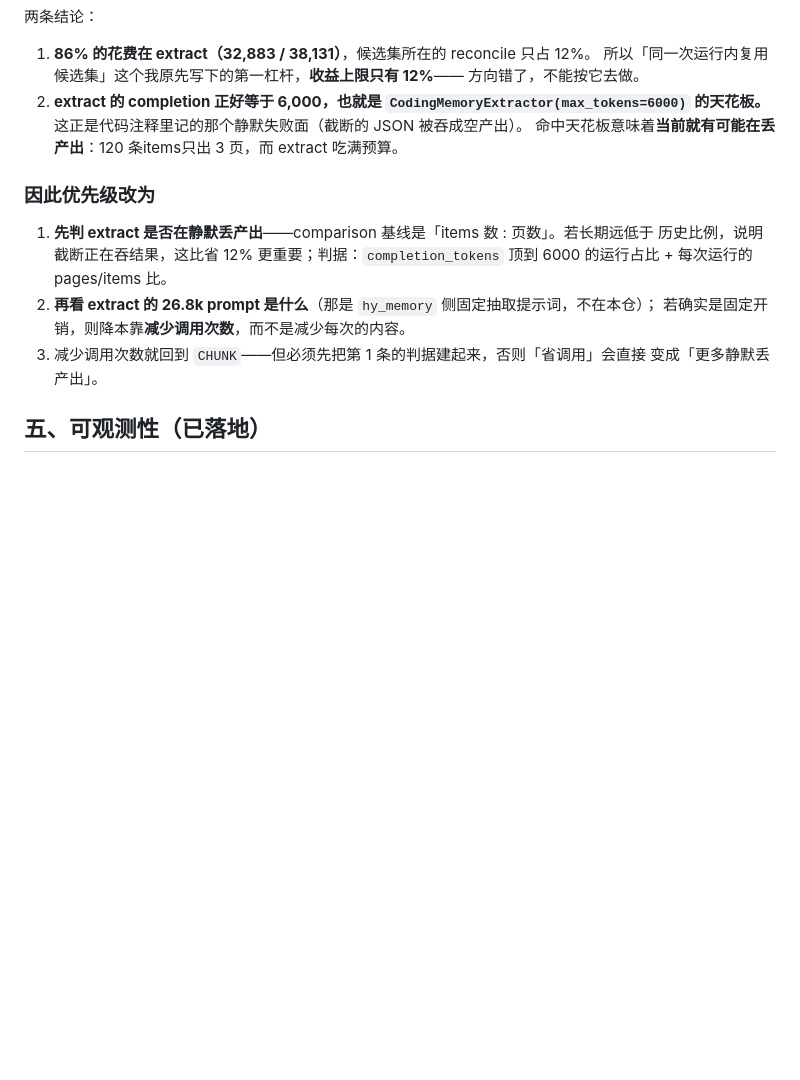
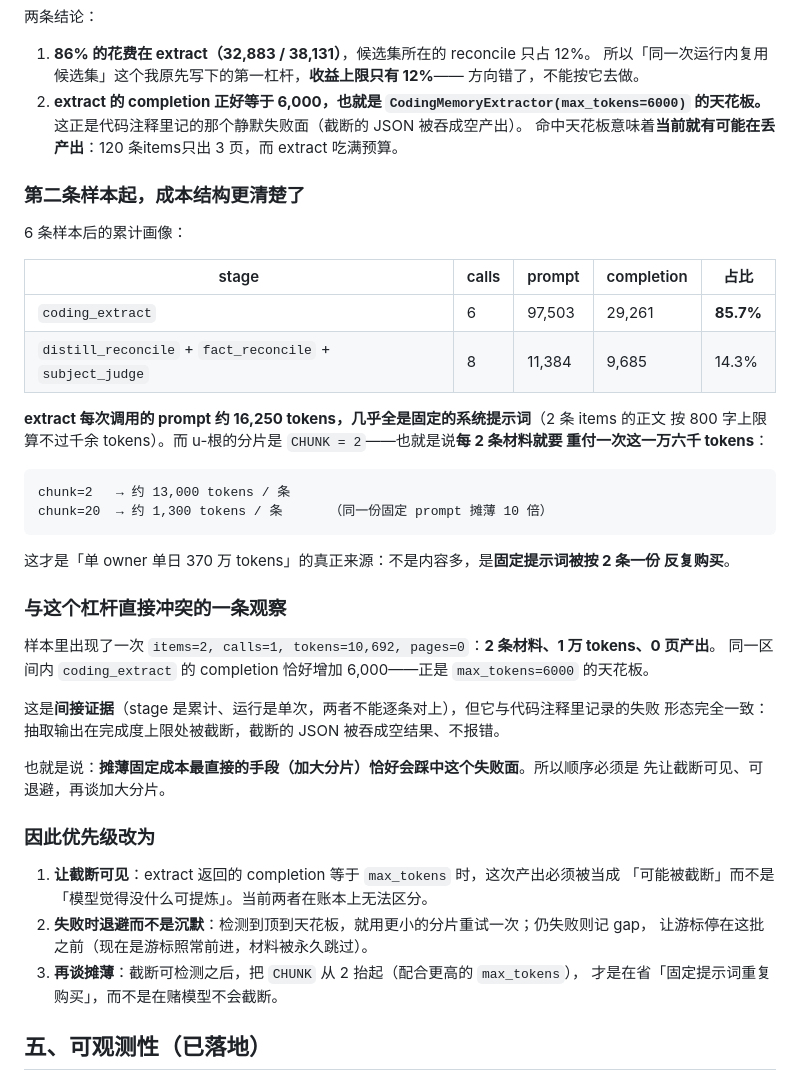
Before and after one commit to FindDataTechnology/fd-memory, a Markdown page: docs/distill-cost-tuning.md, the part around the change. Drawn GitHub-style; blank space fills up the shorter version.

Commit message:
docs(distill): the fixed extract prompt is what we are buying over and over
Six samples make the structure unambiguous:

  coding_extract        6 calls  prompt 97,503  completion 29,261  (85.7%)
  all reconcile stages  8 calls  prompt 11,384  completion  9,685  (14.3%)

Extract's prompt is ~16,250 tokens per call and almost entirely its fixed system
prompt — two items under the 800-char cap are barely a thousand tokens of it. u-
root distillation chunks at CHUNK=2, so that fixed prompt is repurchased once per
two items: ~13,000 tokens per item, versus ~1,300 at chunk=20 with the same
prompt.

That, not the volume of material, is where "3,734,259 tokens in one day" came
from.

And it collides with the one thing the log already warned about: a sample run of
items=2, calls=1, tokens=10,692, pages=0 in the same interval where extract's
completion grew by exactly 6,000 — the CodingMemoryExtractor max_tokens ceiling.
Indirect (stage counters are cumulative, runs are individual), but identical in
shape to the failure the code comments describe: output truncated at the ceiling,
truncated JSON swallowed into an empty result.

So the cheaper-per-item move (bigger chunks) is exactly the move that risks that
failure, which fixes the order: make truncation visible and retryable first, then
widen the chunks.

````diff
--- a/docs/distill-cost-tuning.md
+++ b/docs/distill-cost-tuning.md
@@ -76,15 +76,46 @@
    的天花板。** 这正是代码注释里记的那个静默失败面（截断的 JSON 被吞成空产出）。
    命中天花板意味着**当前就有可能在丢产出**：120 条items只出 3 页，而 extract 吃满预算。
 
+### 第二条样本起，成本结构更清楚了
+
+6 条样本后的累计画像：
+
+| stage | calls | prompt | completion | 占比 |
+|---|---|---|---|---|
+| `coding_extract` | 6 | 97,503 | 29,261 | **85.7%** |
+| `distill_reconcile` + `fact_reconcile` + `subject_judge` | 8 | 11,384 | 9,685 | 14.3% |
+
+**extract 每次调用的 prompt 约 16,250 tokens，几乎全是固定的系统提示词**（2 条 items 的正文
+按 800 字上限算不过千余 tokens）。而 u-根的分片是 `CHUNK = 2`——也就是说**每 2 条材料就要
+重付一次这一万六千 tokens**：
+
+```
+chunk=2   → 约 13,000 tokens / 条
+chunk=20  → 约 1,300 tokens / 条      （同一份固定 prompt 摊薄 10 倍）
+```
+
+这才是「单 owner 单日 370 万 tokens」的真正来源：不是内容多，是**固定提示词被按 2 条一份
+反复购买**。
+
+### 与这个杠杆直接冲突的一条观察
+
+样本里出现了一次 `items=2, calls=1, tokens=10,692, pages=0`：**2 条材料、1 万 tokens、0 页产出**。
+同一区间内 `coding_extract` 的 completion 恰好增加 6,000——正是 `max_tokens=6000` 的天花板。
+
+这是**间接证据**（stage 是累计、运行是单次，两者不能逐条对上），但它与代码注释里记录的失败
+形态完全一致：抽取输出在完成度上限处被截断，截断的 JSON 被吞成空结果、不报错。
+
+也就是说：**摊薄固定成本最直接的手段（加大分片）恰好会踩中这个失败面**。所以顺序必须是
+先让截断可见、可退避，再谈加大分片。
+
 ### 因此优先级改为
 
-1. **先判 extract 是否在静默丢产出**——comparison 基线是「items 数 : 页数」。若长期远低于
-   历史比例，说明截断正在吞结果，这比省 12% 更重要；判据：`completion_tokens` 顶到 6000
-   的运行占比 + 每次运行的 pages/items 比。
-2. **再看 extract 的 26.8k prompt 是什么**（那是 `hy_memory` 侧固定抽取提示词，不在本仓）；
-   若确实是固定开销，则降本靠**减少调用次数**，而不是减少每次的内容。
-3. 减少调用次数就回到 `CHUNK`——但必须先把第 1 条的判据建起来，否则「省调用」会直接
-   变成「更多静默丢产出」。
+1. **让截断可见**：extract 返回的 completion 等于 `max_tokens` 时，这次产出必须被当成
+   「可能被截断」而不是「模型觉得没什么可提炼」。当前两者在账本上无法区分。
+2. **失败时退避而不是沉默**：检测到顶到天花板，就用更小的分片重试一次；仍失败则记 gap，
+   让游标停在这批之前（现在是游标照常前进，材料被永久跳过）。
+3. **再谈摊薄**：截断可检测之后，把 `CHUNK` 从 2 抬起（配合更高的 `max_tokens`），
+   才是在省「固定提示词重复购买」，而不是在赌模型不会截断。
 
 ## 五、可观测性（已落地）
 
````
